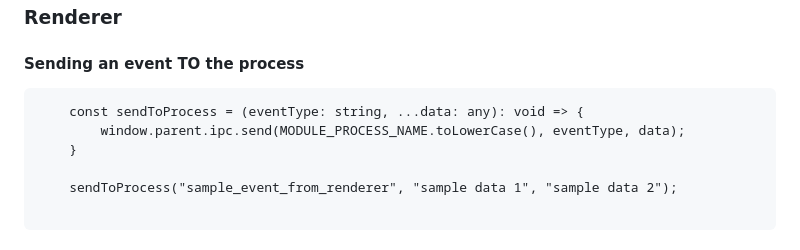
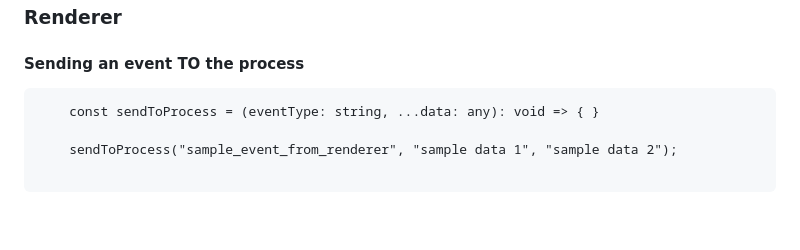
Before and after one commit to aarontburn/nexus-template-vanilla-ts, a Markdown page: README.md, the part around one of its changes. GitHub-like rendering; blank space fills up the shorter version.

````diff
--- a/README.md
+++ b/README.md
@@ -174,9 +174,7 @@ This function receives events from the renderer.
 ### Renderer
 #### Sending an event TO the process
 ```
-    const sendToProcess = (eventType: string, ...data: any): void => {
-        window.parent.ipc.send(MODULE_PROCESS_NAME.toLowerCase(), eventType, data);
-    }
+    const sendToProcess = (eventType: string, ...data: any): void => { }
 
     sendToProcess("sample_event_from_renderer", "sample data 1", "sample data 2");
 
````
Also changed, not shown: other parts of README.md (+10 -10 lines).
